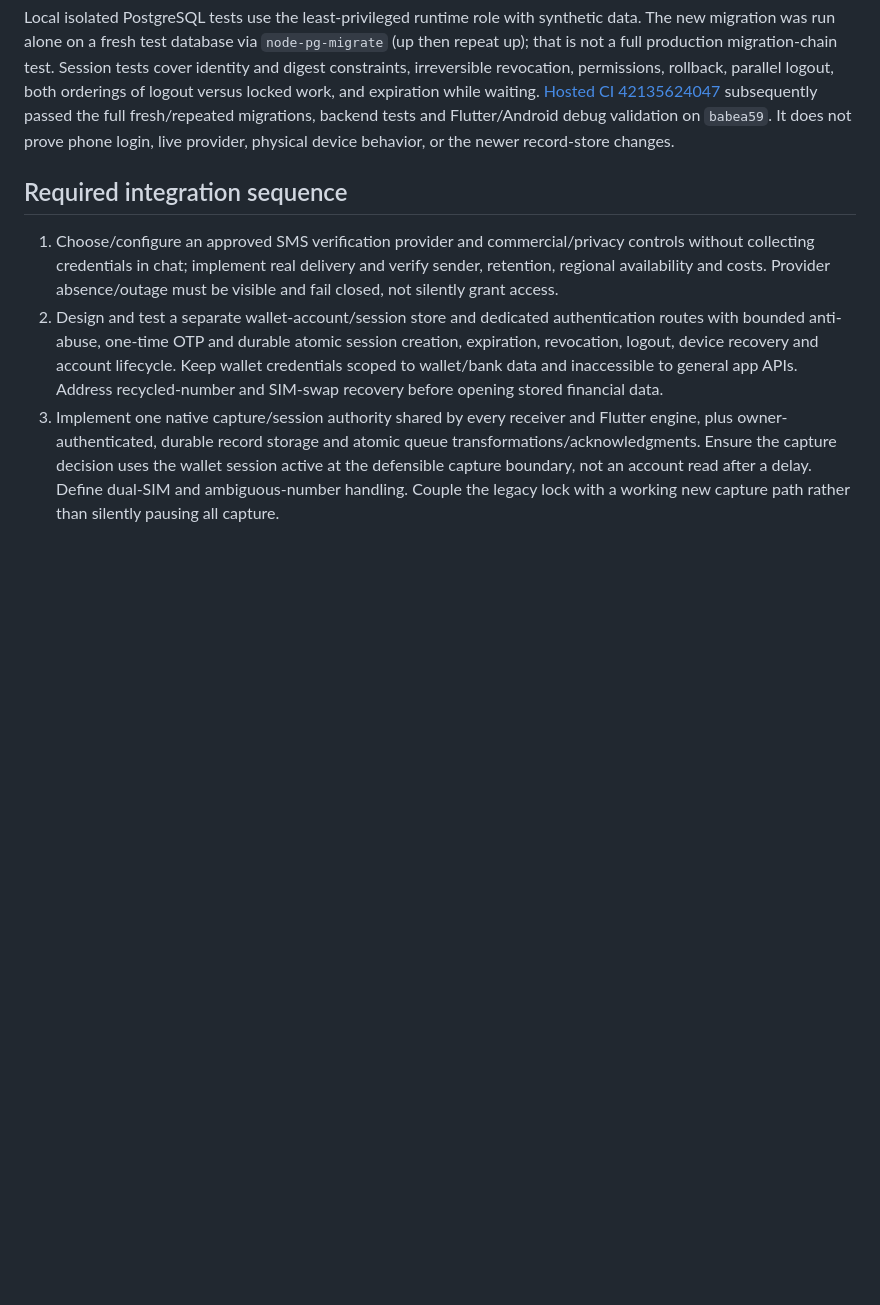
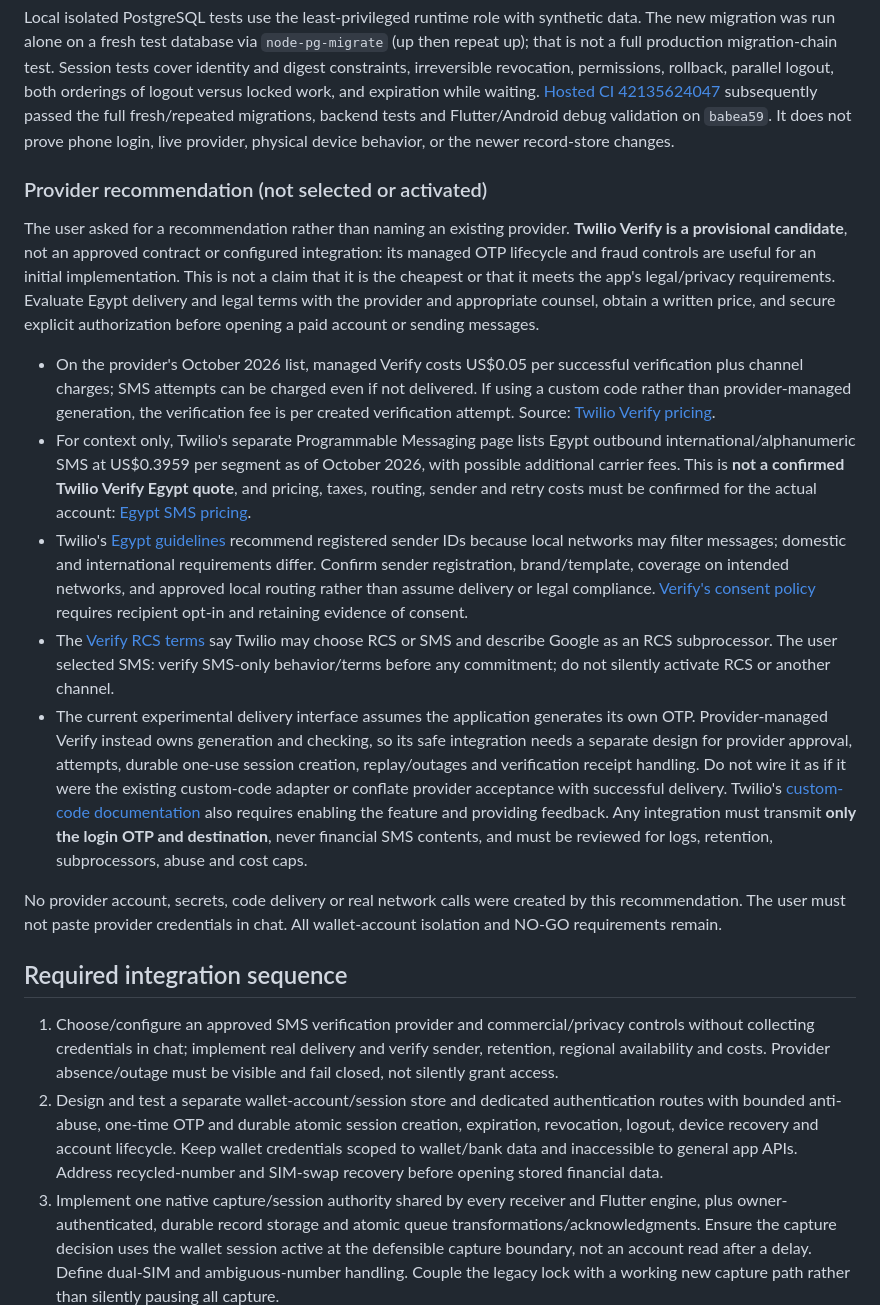
Before and after one commit to KarimOmarShawky/life-style-app, a Markdown page: docs/remediation/WALLET_PHONE_IDENTITY_PLAN.md, the part around the change. Drawn GitHub-style; blank space fills up the shorter version.

Commit message:
Record provisional wallet OTP provider recommendation
Co-authored-by: arena-agent <297053741+arena-agent@users.noreply.github.com>

```diff
--- a/docs/remediation/WALLET_PHONE_IDENTITY_PLAN.md
+++ b/docs/remediation/WALLET_PHONE_IDENTITY_PLAN.md
@@ -36,6 +36,18 @@ A separate forward-only migration adds `wallet_accounts` and `wallet_account_ses
 
 Local isolated PostgreSQL tests use the least-privileged runtime role with synthetic data. The new migration was run alone on a fresh test database via `node-pg-migrate` (up then repeat up); that is not a full production migration-chain test. Session tests cover identity and digest constraints, irreversible revocation, permissions, rollback, parallel logout, both orderings of logout versus locked work, and expiration while waiting. [Hosted CI 42135624047](https://github.com/KarimOmarShawky/life-style-app/actions/runs/42135624047) subsequently passed the full fresh/repeated migrations, backend tests and Flutter/Android debug validation on `babea59`. It does not prove phone login, live provider, physical device behavior, or the newer record-store changes.
 
+### Provider recommendation (not selected or activated)
+
+The user asked for a recommendation rather than naming an existing provider. **Twilio Verify is a provisional candidate**, not an approved contract or configured integration: its managed OTP lifecycle and fraud controls are useful for an initial implementation. This is not a claim that it is the cheapest or that it meets the app's legal/privacy requirements. Evaluate Egypt delivery and legal terms with the provider and appropriate counsel, obtain a written price, and secure explicit authorization before opening a paid account or sending messages.
+
+- On the provider's October 2026 list, managed Verify costs US$0.05 per successful verification plus channel charges; SMS attempts can be charged even if not delivered. If using a custom code rather than provider-managed generation, the verification fee is per created verification attempt. Source: [Twilio Verify pricing](https://www.twilio.com/en-us/verify/pricing).
+- For context only, Twilio's separate Programmable Messaging page lists Egypt outbound international/alphanumeric SMS at US$0.3959 per segment as of October 2026, with possible additional carrier fees. This is **not a confirmed Twilio Verify Egypt quote**, and pricing, taxes, routing, sender and retry costs must be confirmed for the actual account: [Egypt SMS pricing](https://www.twilio.com/en-us/sms/pricing/eg).
+- Twilio's [Egypt guidelines](https://www.twilio.com/en-us/guidelines/eg/sms) recommend registered sender IDs because local networks may filter messages; domestic and international requirements differ. Confirm sender registration, brand/template, coverage on intended networks, and approved local routing rather than assume delivery or legal compliance. [Verify's consent policy](https://www.twilio.com/docs/verify/consent-opt-in) requires recipient opt-in and retaining evidence of consent.
+- The [Verify RCS terms](https://www.twilio.com/en-us/legal/service-country-specific-terms/verify-rcs) say Twilio may choose RCS or SMS and describe Google as an RCS subprocessor. The user selected SMS: verify SMS-only behavior/terms before any commitment; do not silently activate RCS or another channel.
+- The current experimental delivery interface assumes the application generates its own OTP. Provider-managed Verify instead owns generation and checking, so its safe integration needs a separate design for provider approval, attempts, durable one-use session creation, replay/outages and verification receipt handling. Do not wire it as if it were the existing custom-code adapter or conflate provider acceptance with successful delivery. Twilio's [custom-code documentation](https://www.twilio.com/docs/verify/api/customization-options) also requires enabling the feature and providing feedback. Any integration must transmit **only the login OTP and destination**, never financial SMS contents, and must be reviewed for logs, retention, subprocessors, abuse and cost caps.
+
+No provider account, secrets, code delivery or real network calls were created by this recommendation. The user must not paste provider credentials in chat. All wallet-account isolation and NO-GO requirements remain.
+
 ## Required integration sequence
 
 1. Choose/configure an approved SMS verification provider and commercial/privacy controls without collecting credentials in chat; implement real delivery and verify sender, retention, regional availability and costs. Provider absence/outage must be visible and fail closed, not silently grant access.
```
